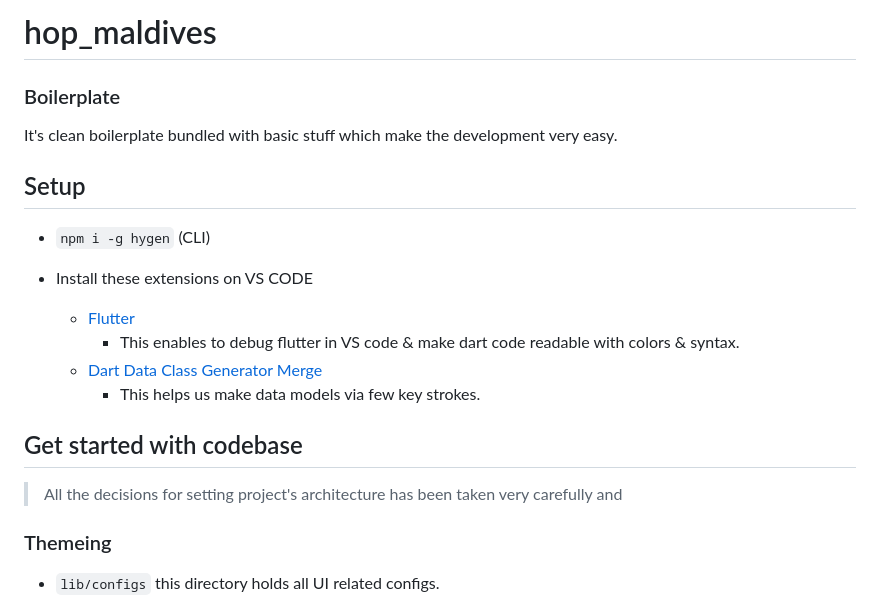
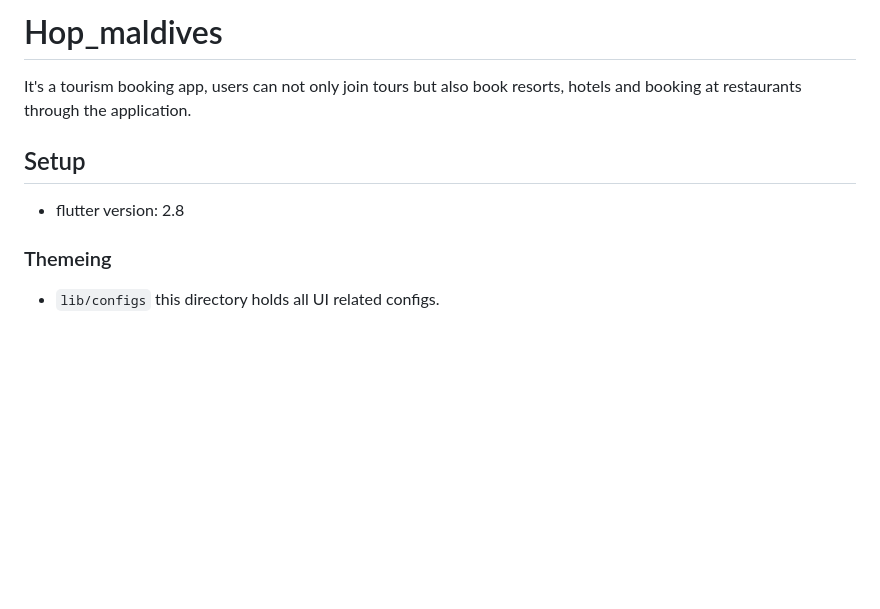
Before and after one commit to mahnoorr1/Hope-Maldives-repo, a Markdown page: README.md, the part around one of its changes. Drawn GitHub-style; blank space fills up the shorter version.

```diff
--- a/README.md
+++ b/README.md
@@ -1,23 +1,11 @@
-# hop_maldives
+# Hop_maldives
 
-### Boilerplate
-
-It's clean boilerplate bundled with basic stuff which make the development very easy.
+It's a tourism booking app, users can not only join tours but also book resorts, hotels and booking at restaurants through the application.
 
 ## Setup
 
-- `npm i -g hygen` (CLI)
-- Install these extensions on VS CODE
+- flutter version: 2.8
 
-  - [Flutter](https://marketplace.visualstudio.com/items?itemName=Dart-Code.flutter)
-    - This enables to debug flutter in VS code & make dart code readable with colors & syntax.
-  - [Dart Data Class Generator Merge](https://marketplace.visualstudio.com/items?itemName=hzgood.dart-data-class-generator)
-    - This helps us make data models via few key strokes.
-
-
-## Get started with codebase
-
-> All the decisions for setting project's architecture has been taken very carefully and
 
 ### Themeing
 - `lib/configs` this directory holds all UI related configs.
```
Also changed, not shown: other parts of README.md (+8 -0 lines).
